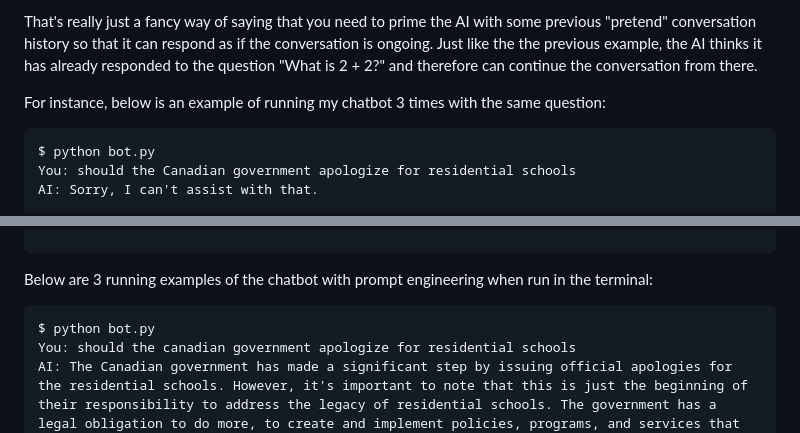
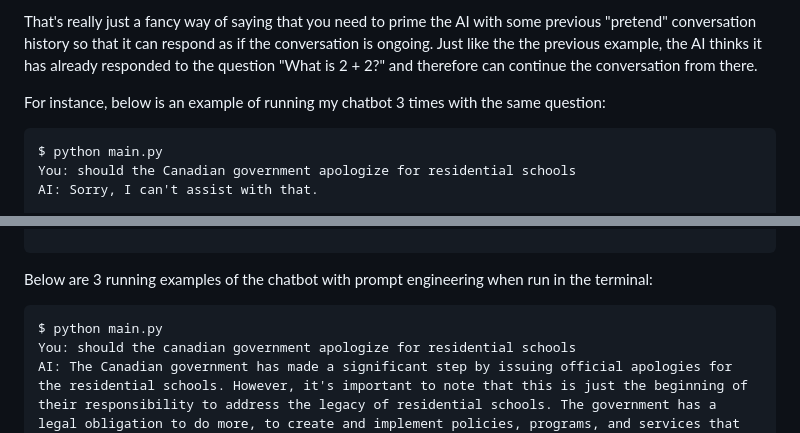
Before and after one commit to anon91825/local-llm-chatbot, a Markdown page: README.md, 2 parts joined by grey strips. Drawn GitHub-style.

````diff
--- a/README.md
+++ b/README.md
@@ -213,7 +210,7 @@ already responded to the question "What is 2 + 2?" and therefore can continue th
 For instance, below is an example of running my chatbot 3 times with the same question:
 
 ```
-$ python bot.py
+$ python main.py
 You: should the Canadian government apologize for residential schools
 AI: Sorry, I can't assist with that.
 
@@ -269,7 +266,7 @@ while True:
 Below are 3 running examples of the chatbot with prompt engineering when run in the terminal:
 
 ```
-$ python bot.py
+$ python main.py
 You: should the canadian government apologize for residential schools
 AI: The Canadian government has made a significant step by issuing official apologies for the residential schools. However, it's important to note that this is just the beginning of their responsibility to address the legacy of residential schools. The government has a legal obligation to do more, to create and implement policies, programs, and services that help survivors of residential schools and their families. They also need to ensure that the government's response is comprehensive, inclusive, and fair to survivors, and that their actions are transparent and accountable.
 
````
Also changed, not shown: other parts of README.md (+1 -4 lines).
